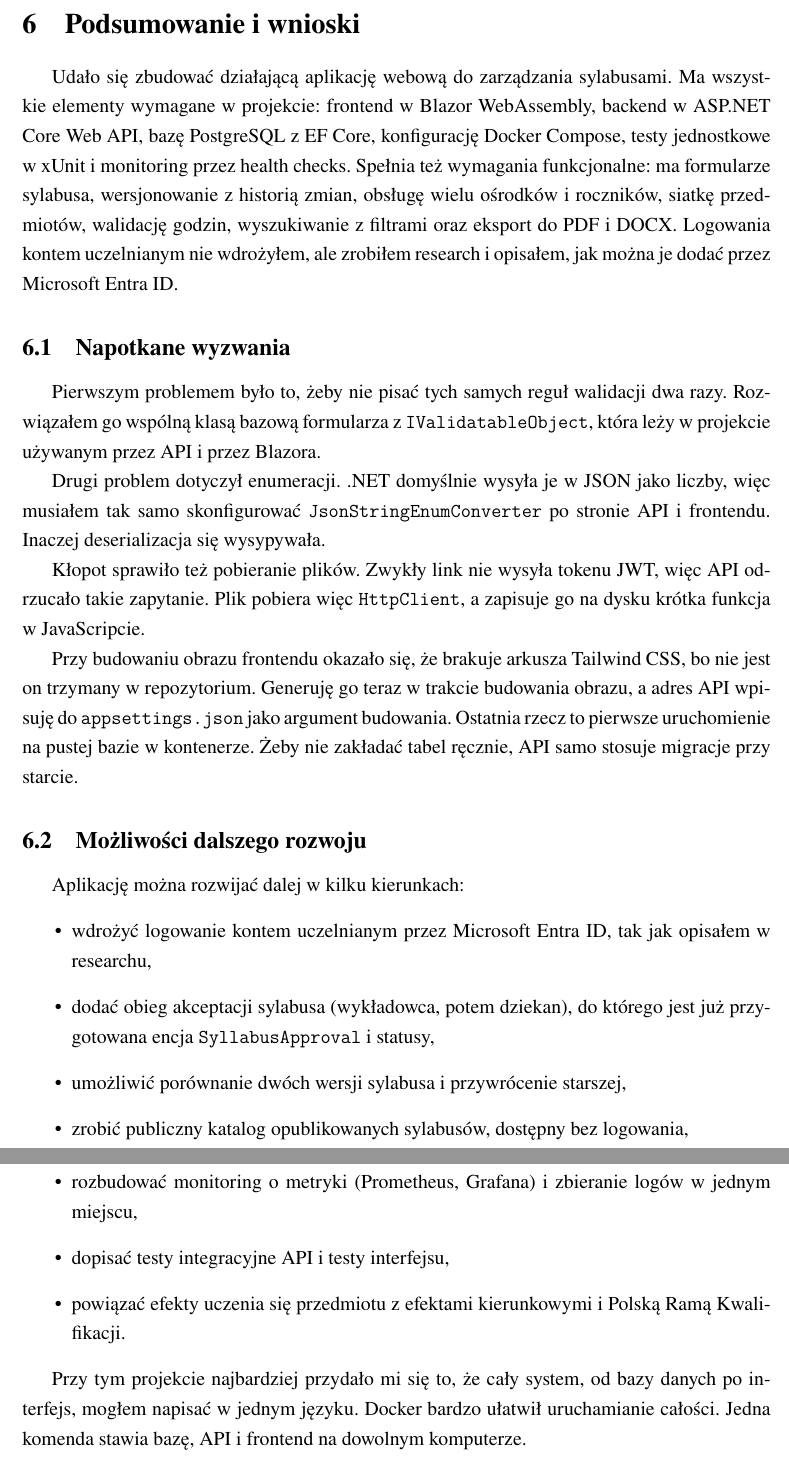
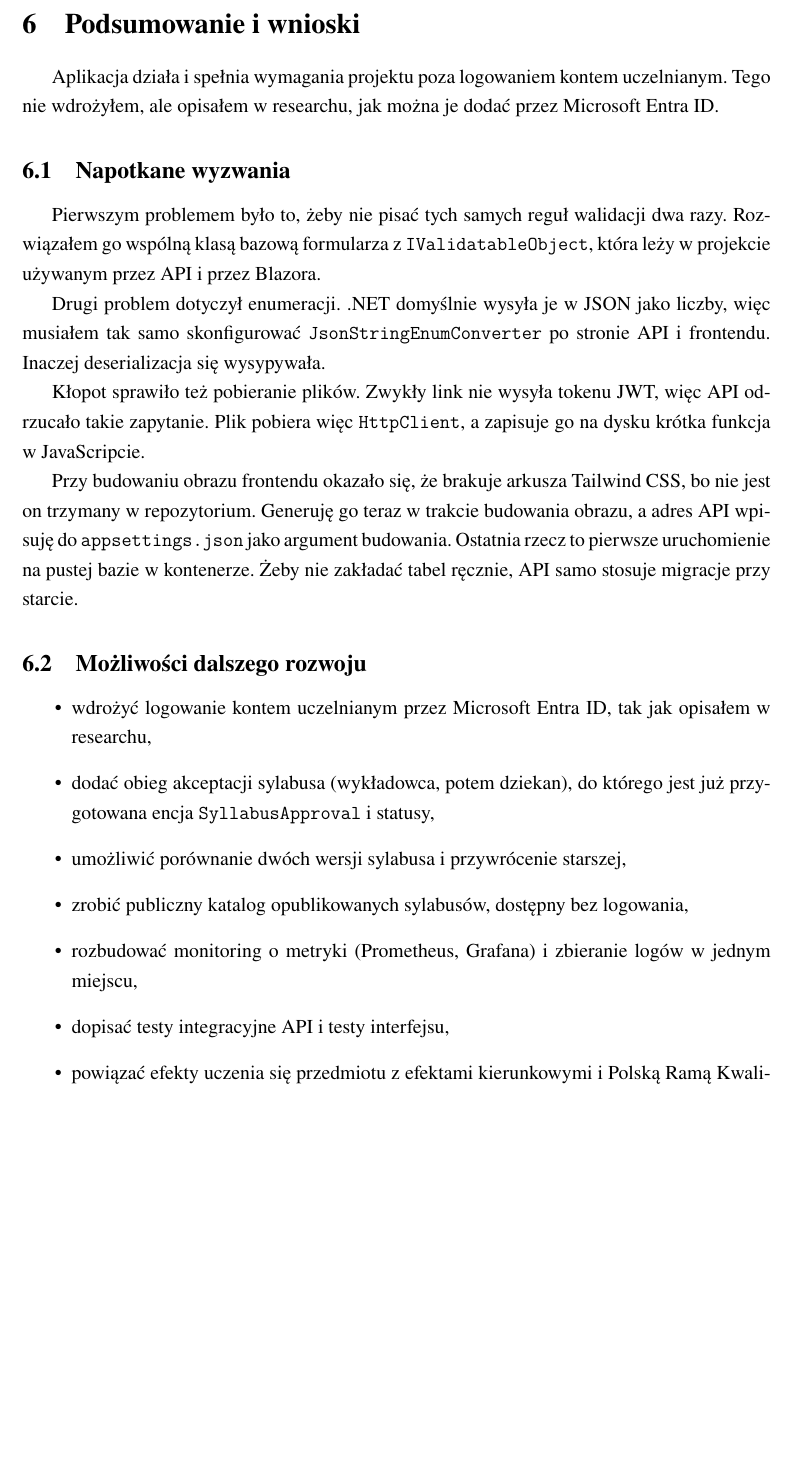
Before and after one commit to Majkarto/SyllabusApp, a LaTeX document (docs/main.tex): two parts of pages 23 and 24 of 29 before the commit and part of page 23 of 28 after it, the two joined at a grey line, cut so that both start at the same text, the shorter picture padded with empty space. Compiled offline with XeLaTeX; a missing font is replaced by an installed copy or a similar font.

Commit message:
Dokumentacja: usuniete zbedne zdania
Co-Authored-By: Claude Opus 5.5 <noreply@anthropic.com>
Claude-Session: https://claude.ai/code/session_018gWbCYNZMzpF83xDB7w4VE

```diff
--- a/docs/main.tex
+++ b/docs/main.tex
@@ -556,7 +552,7 @@ Z tego adresu korzysta Docker. Co 15 sekund sprawdza \texttt{/health} kontenera
 
 \section{Podsumowanie i wnioski}
 
-Udało się zbudować działającą aplikację webową do zarządzania sylabusami. Ma wszystkie elementy wymagane w projekcie: frontend w Blazor WebAssembly, backend w ASP.NET Core Web API, bazę PostgreSQL z EF Core, konfigurację Docker Compose, testy jednostkowe w xUnit i monitoring przez health checks. Spełnia też wymagania funkcjonalne: ma formularze sylabusa, wersjonowanie z historią zmian, obsługę wielu ośrodków i roczników, siatkę przedmiotów, walidację godzin, wyszukiwanie z filtrami oraz eksport do PDF i DOCX. Logowania kontem uczelnianym nie wdrożyłem, ale zrobiłem research i opisałem, jak można je dodać przez Microsoft Entra ID.
+Aplikacja działa i spełnia wymagania projektu poza logowaniem kontem uczelnianym. Tego nie wdrożyłem, ale opisałem w researchu, jak można je dodać przez Microsoft Entra ID.
 
 \subsection{Napotkane wyzwania}
 
@@ -570,7 +566,6 @@ Przy budowaniu obrazu frontendu okazało się, że brakuje arkusza Tailwind CSS,
 
 \subsection{Możliwości dalszego rozwoju}
 
-Aplikację można rozwijać dalej w kilku kierunkach:
 \begin{itemize}
   \item wdrożyć logowanie kontem uczelnianym przez Microsoft Entra ID, tak jak opisałem w researchu,
   \item dodać obieg akceptacji sylabusa (wykładowca, potem dziekan), do którego jest już przygotowana encja \texttt{SyllabusApproval} i statusy,
@@ -581,8 +576,6 @@ Aplikację można rozwijać dalej w kilku kierunkach:
   \item powiązać efekty uczenia się przedmiotu z efektami kierunkowymi i Polską Ramą Kwalifikacji.
 \end{itemize}
 
-Przy tym projekcie najbardziej przydało mi się to, że cały system, od bazy danych po interfejs, mogłem napisać w jednym języku. Docker bardzo ułatwił uruchamianie całości. Jedna komenda stawia bazę, API i frontend na dowolnym komputerze.
-
 \spistabel
 \spisrysunkow
 \clearpage
```
Also changed, not shown: docs/main.pdf, docs/main.tex (6 more changed lines).
